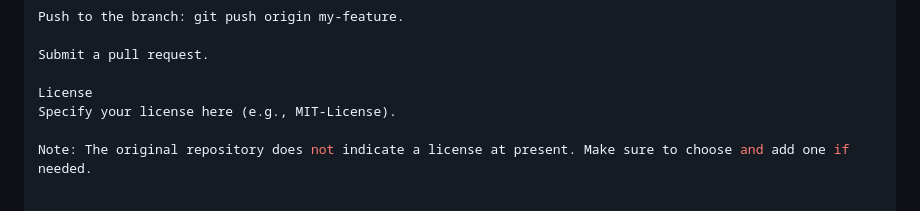
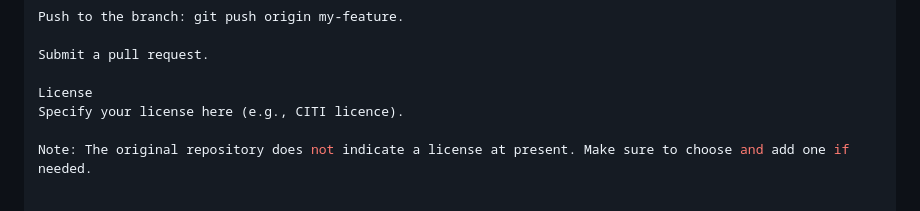
Before and after one commit to simpsonorg/ui-account-load, a Markdown page: README.md, the part around the change. Drawn GitHub-style.

Commit message:
Update license mention to 'CITI licence'

```diff
--- a/README.md
+++ b/README.md
@@ -79,7 +79,7 @@ Push to the branch: git push origin my-feature.
 Submit a pull request.
 
 License
-Specify your license here (e.g., MIT-License).
+Specify your license here (e.g., CITI licence).
 
 Note: The original repository does not indicate a license at present. Make sure to choose and add one if needed.
 
```
